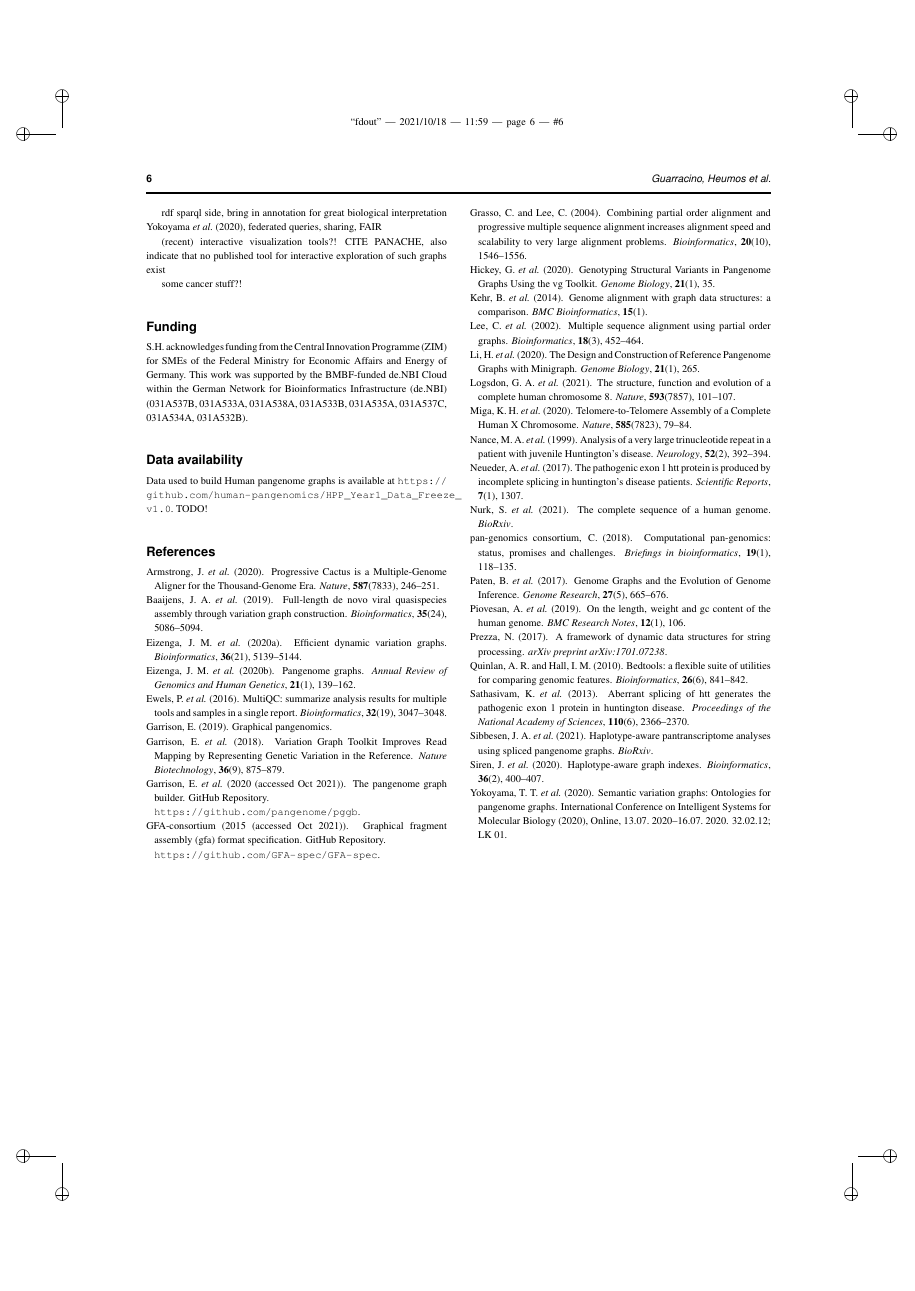
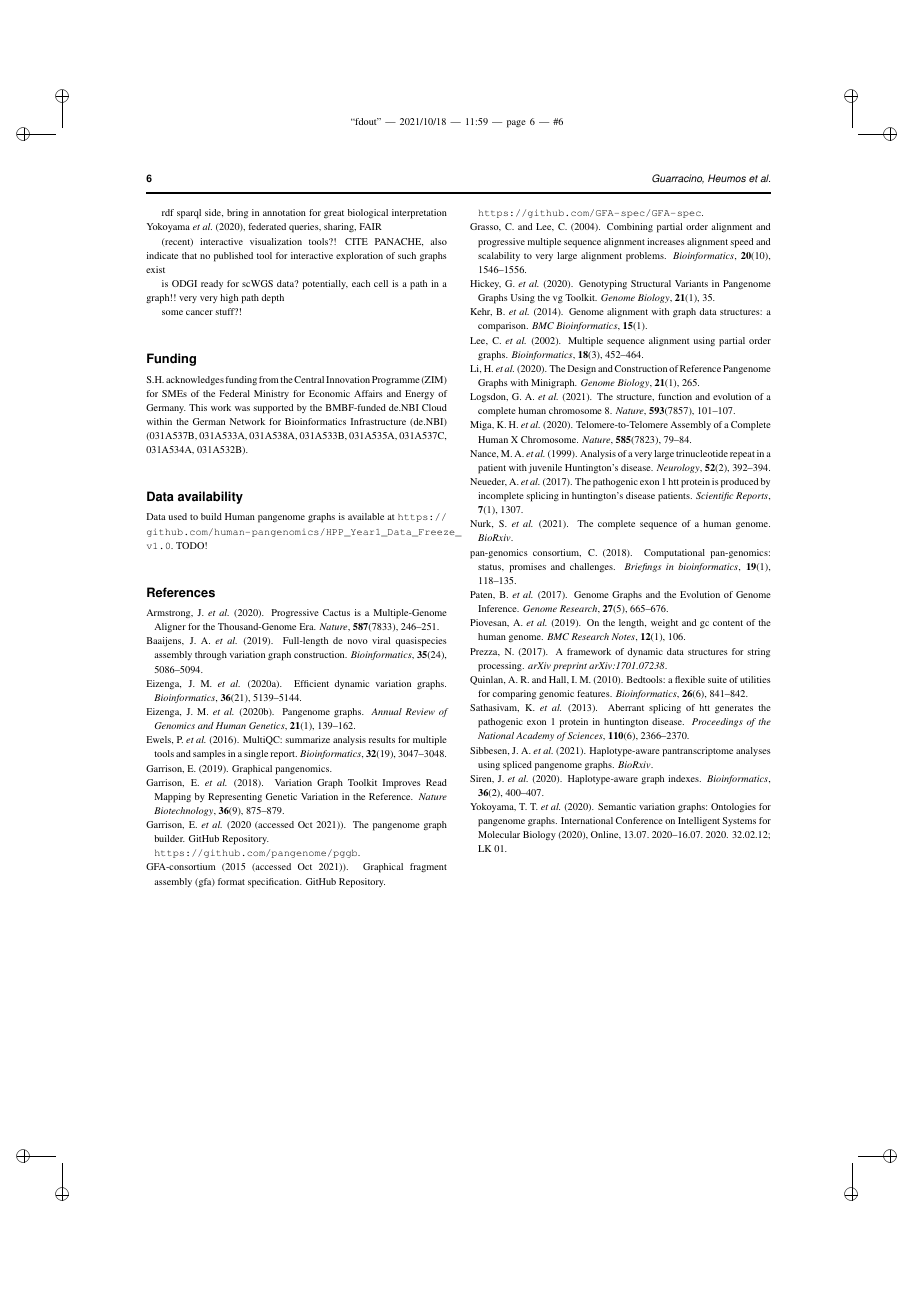
Before and after one commit to pangenome/odgi-paper, a LaTeX paper (manuscript/main.tex): page 6 of 6. Compiled offline with pdfLaTeX.

Commit message:
another potential discussion point

```diff
--- a/manuscript/main.tex
+++ b/manuscript/main.tex
@@ -422,6 +422,8 @@ rdf sparql side, bring in annotation for great biological interpretation \cite{Y
 
 (recent) interactive visualization tools?! CITE PANACHE, also indicate that no published tool for interactive exploration of such graphs exist
 
+is ODGI ready for scWGS data? potentially, each cell is a path in a graph!! very very high path depth
+
 some cancer stuff?!
 
 \section*{Funding}
```
